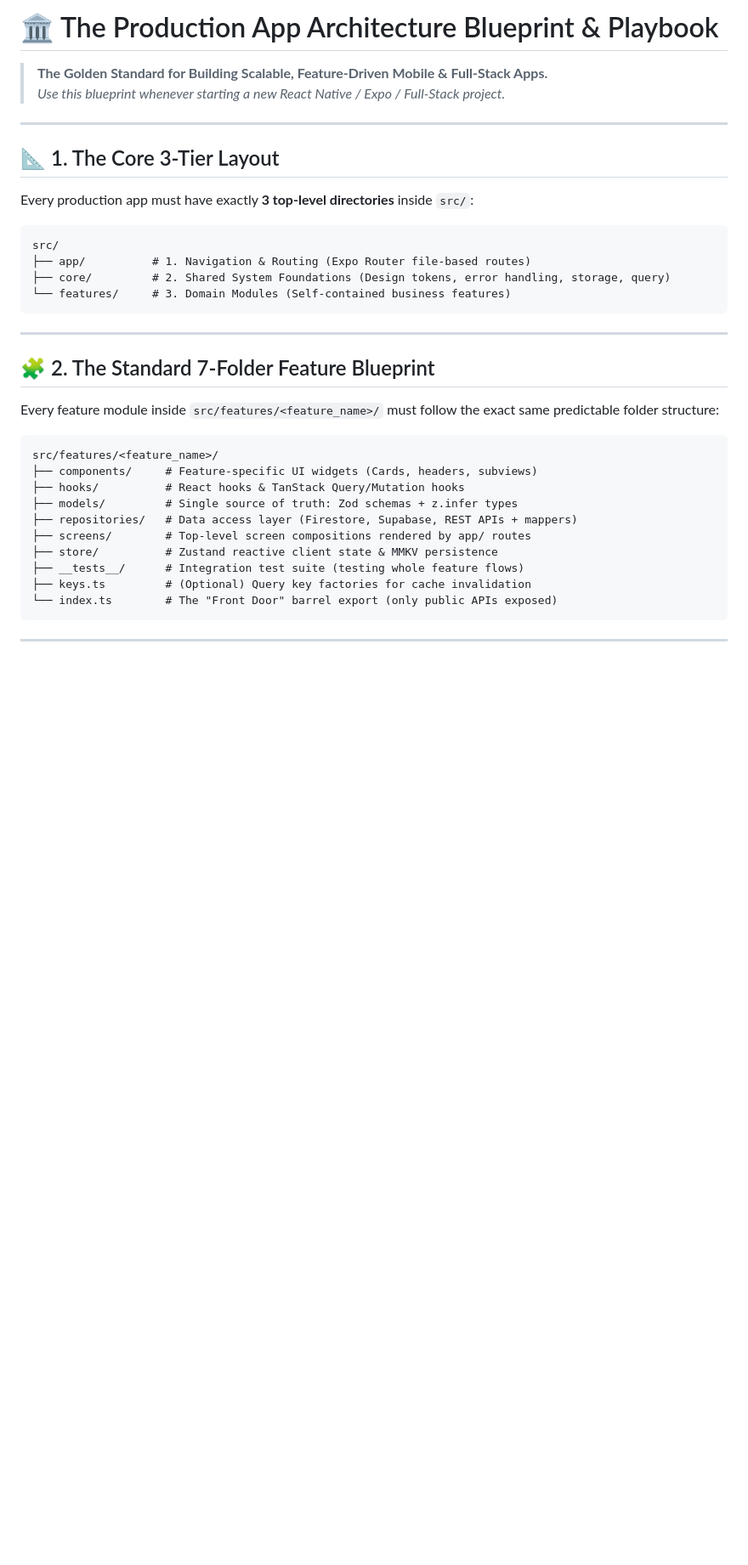
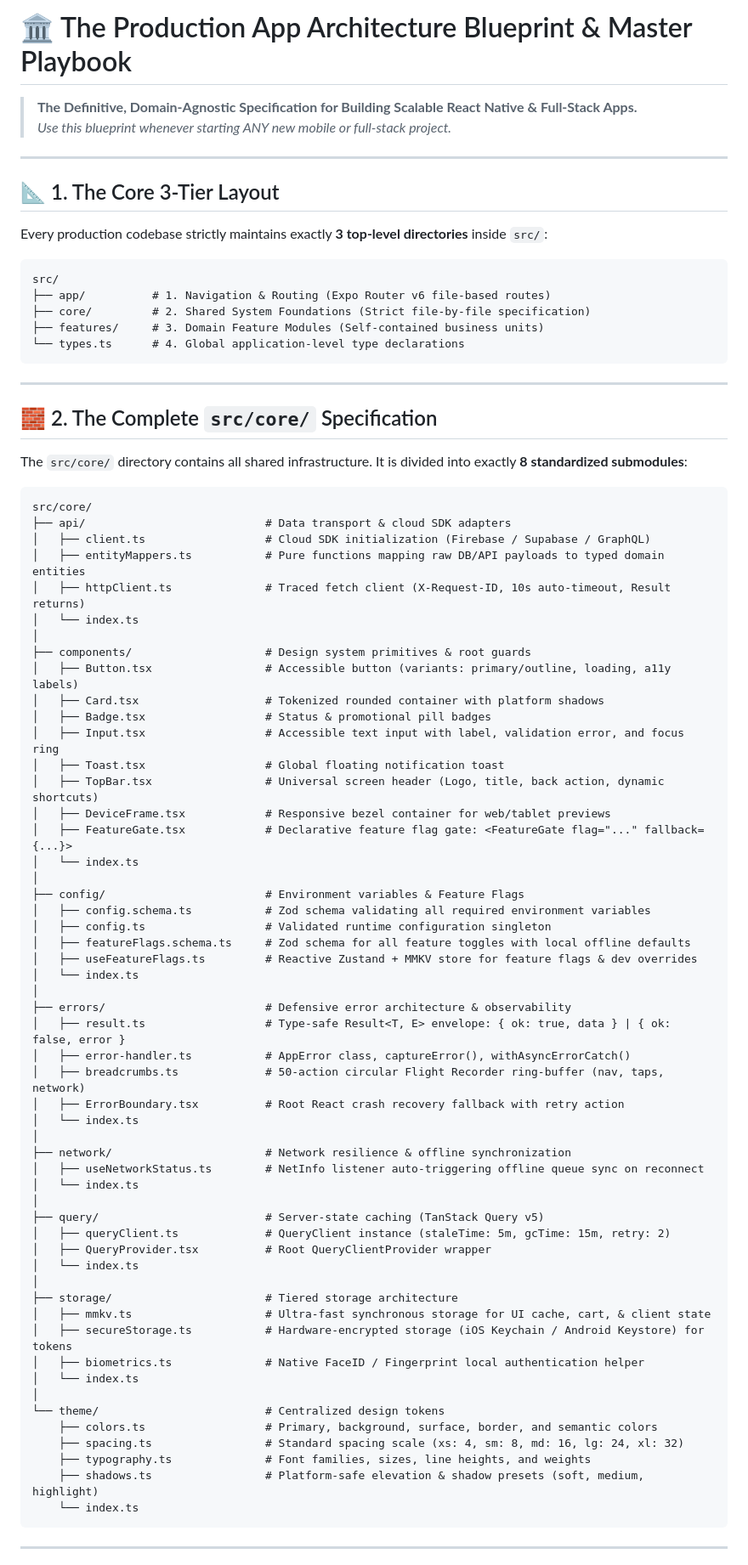
Before and after one commit to addynoven/cakebox, a Markdown page: ARCHITECTURE_BLUEPRINT.md, the part around one of its changes. Shown at 85% size. Rendered like a GitHub page; blank space fills up the shorter version.

Commit message:
docs: make ARCHITECTURE_BLUEPRINT domain-agnostic and explicitly specify all 8 core submodules

````diff
--- a/ARCHITECTURE_BLUEPRINT.md
+++ b/ARCHITECTURE_BLUEPRINT.md
@@ -1,38 +1,82 @@
-# 🏛️ The Production App Architecture Blueprint & Playbook
+# 🏛️ The Production App Architecture Blueprint & Master Playbook
 
-> **The Golden Standard for Building Scalable, Feature-Driven Mobile & Full-Stack Apps.**
-> *Use this blueprint whenever starting a new React Native / Expo / Full-Stack project.*
+> **The Definitive, Domain-Agnostic Specification for Building Scalable React Native & Full-Stack Apps.**
+> *Use this blueprint whenever starting ANY new mobile or full-stack project.*
 
 ---
 
 ## 📐 1. The Core 3-Tier Layout
 
-Every production app must have exactly **3 top-level directories** inside `src/`:
+Every production codebase strictly maintains exactly **3 top-level directories** inside `src/`:
 
 ```text
 src/
-├── app/          # 1. Navigation & Routing (Expo Router file-based routes)
-├── core/         # 2. Shared System Foundations (Design tokens, error handling, storage, query)
-└── features/     # 3. Domain Modules (Self-contained business features)
+├── app/          # 1. Navigation & Routing (Expo Router v6 file-based routes)
+├── core/         # 2. Shared System Foundations (Strict file-by-file specification)
+├── features/     # 3. Domain Feature Modules (Self-contained business units)
+└── types.ts      # 4. Global application-level type declarations
 ```
 
 ---
 
-## 🧩 2. The Standard 7-Folder Feature Blueprint
+## 🧱 2. The Complete `src/core/` Specification
 
-Every feature module inside `src/features/<feature_name>/` must follow the exact same predictable folder structure:
+The `src/core/` directory contains all shared infrastructure. It is divided into exactly **8 standardized submodules**:
 
 ```text
-src/features/<feature_name>/
-├── components/     # Feature-specific UI widgets (Cards, headers, subviews)
-├── hooks/          # React hooks & TanStack Query/Mutation hooks
-├── models/         # Single source of truth: Zod schemas + z.infer types
-├── repositories/   # Data access layer (Firestore, Supabase, REST APIs + mappers)
-├── screens/        # Top-level screen compositions rendered by app/ routes
-├── store/          # Zustand reactive client state & MMKV persistence
-├── __tests__/      # Integration test suite (testing whole feature flows)
-├── keys.ts         # (Optional) Query key factories for cache invalidation
-└── index.ts        # The "Front Door" barrel export (only public APIs exposed)
+src/core/
+├── api/                           # Data transport & cloud SDK adapters
+│   ├── client.ts                  # Cloud SDK initialization (Firebase / Supabase / GraphQL)
+│   ├── entityMappers.ts           # Pure functions mapping raw DB/API payloads to typed domain entities
+│   ├── httpClient.ts              # Traced fetch client (X-Request-ID, 10s auto-timeout, Result returns)
+│   └── index.ts
+│
+├── components/                    # Design system primitives & root guards
+│   ├── Button.tsx                 # Accessible button (variants: primary/outline, loading, a11y labels)
+│   ├── Card.tsx                   # Tokenized rounded container with platform shadows
+│   ├── Badge.tsx                  # Status & promotional pill badges
+│   ├── Input.tsx                  # Accessible text input with label, validation error, and focus ring
+│   ├── Toast.tsx                  # Global floating notification toast
+│   ├── TopBar.tsx                 # Universal screen header (Logo, title, back action, dynamic shortcuts)
+│   ├── DeviceFrame.tsx            # Responsive bezel container for web/tablet previews
+│   ├── FeatureGate.tsx            # Declarative feature flag gate: <FeatureGate flag="..." fallback={...}>
+│   └── index.ts
+│
+├── config/                        # Environment variables & Feature Flags
+│   ├── config.schema.ts           # Zod schema validating all required environment variables
+│   ├── config.ts                  # Validated runtime configuration singleton
+│   ├── featureFlags.schema.ts     # Zod schema for all feature toggles with local offline defaults
+│   ├── useFeatureFlags.ts         # Reactive Zustand + MMKV store for feature flags & dev overrides
+│   └── index.ts
+│
+├── errors/                        # Defensive error architecture & observability
+│   ├── result.ts                  # Type-safe Result<T, E> envelope: { ok: true, data } | { ok: false, error }
+│   ├── error-handler.ts           # AppError class, captureError(), withAsyncErrorCatch()
+│   ├── breadcrumbs.ts             # 50-action circular Flight Recorder ring-buffer (nav, taps, network)
+│   ├── ErrorBoundary.tsx          # Root React crash recovery fallback with retry action
+│   └── index.ts
+│
+├── network/                       # Network resilience & offline synchronization
+│   ├── useNetworkStatus.ts        # NetInfo listener auto-triggering offline queue sync on reconnect
+│   └── index.ts
+│
+├── query/                         # Server-state caching (TanStack Query v5)
+│   ├── queryClient.ts             # QueryClient instance (staleTime: 5m, gcTime: 15m, retry: 2)
+│   ├── QueryProvider.tsx          # Root QueryClientProvider wrapper
+│   └── index.ts
+│
+├── storage/                       # Tiered storage architecture
+│   ├── mmkv.ts                    # Ultra-fast synchronous storage for UI cache, cart, & client state
+│   ├── secureStorage.ts           # Hardware-encrypted storage (iOS Keychain / Android Keystore) for tokens
+│   ├── biometrics.ts              # Native FaceID / Fingerprint local authentication helper
+│   └── index.ts
+│
+└── theme/                         # Centralized design tokens
+    ├── colors.ts                  # Primary, background, surface, border, and semantic colors
+    ├── spacing.ts                 # Standard spacing scale (xs: 4, sm: 8, md: 16, lg: 24, xl: 32)
+    ├── typography.ts              # Font families, sizes, line heights, and weights
+    ├── shadows.ts                 # Platform-safe elevation & shadow presets (soft, medium, highlight)
+    └── index.ts
 ```
 
 ---
````
Also changed, not shown: other parts of ARCHITECTURE_BLUEPRINT.md (+84 -37 lines).
